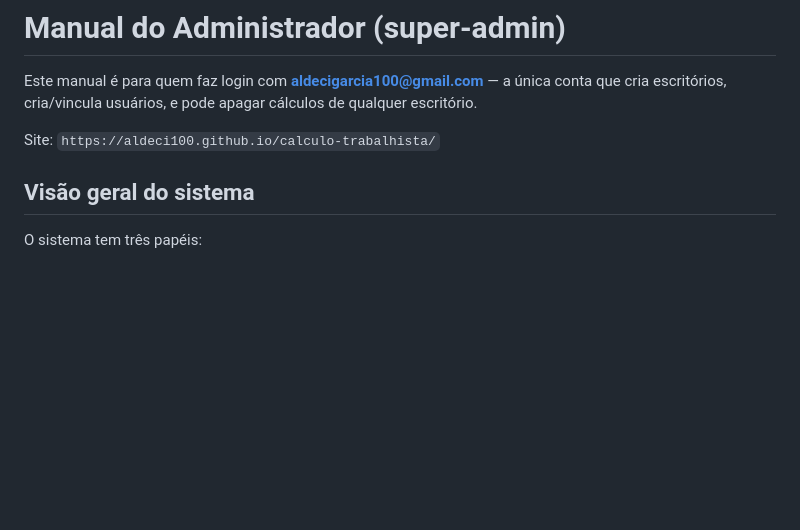
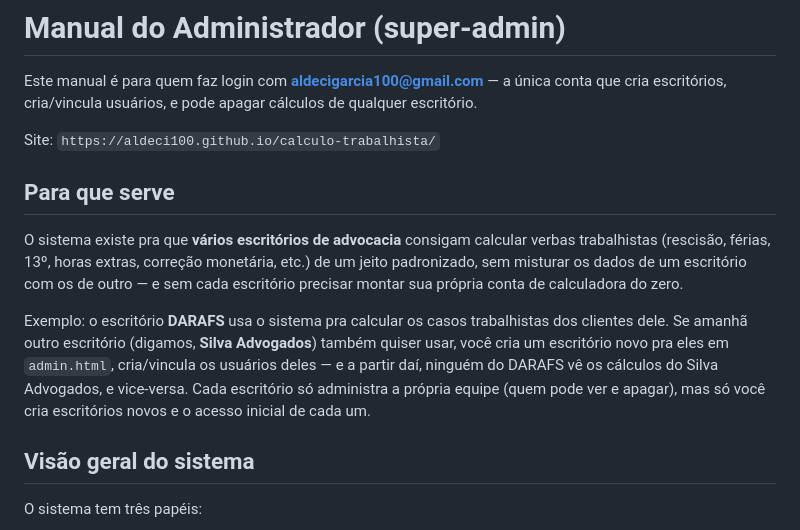
Before and after one commit to Aldeci100/calculo-trabalhista, a Markdown page: MANUAL-ADMIN.md, the part around the change. Rendered like a GitHub page; blank space fills up the shorter version.

```diff
--- a/MANUAL-ADMIN.md
+++ b/MANUAL-ADMIN.md
@@ -4,6 +4,20 @@ Este manual é para quem faz login com **aldecigarcia100@gmail.com** — a únic
 cria escritórios, cria/vincula usuários, e pode apagar cálculos de qualquer escritório.
 
 Site: `https://aldeci100.github.io/calculo-trabalhista/`
+
+## Para que serve
+
+O sistema existe pra que **vários escritórios de advocacia** consigam calcular verbas
+trabalhistas (rescisão, férias, 13º, horas extras, correção monetária, etc.) de um jeito
+padronizado, sem misturar os dados de um escritório com os de outro — e sem cada
+escritório precisar montar sua própria conta de calculadora do zero.
+
+Exemplo: o escritório **DARAFS** usa o sistema pra calcular os casos trabalhistas dos
+clientes dele. Se amanhã outro escritório (digamos, **Silva Advogados**) também quiser
+usar, você cria um escritório novo pra eles em `admin.html`, cria/vincula os usuários
+deles — e a partir daí, ninguém do DARAFS vê os cálculos do Silva Advogados, e
+vice-versa. Cada escritório só administra a própria equipe (quem pode ver e apagar), mas
+só você cria escritórios novos e o acesso inicial de cada um.
 
 ## Visão geral do sistema
 
```
Also changed, not shown: MANUAL-ESCRITORIO.md (+34 -0 lines).
